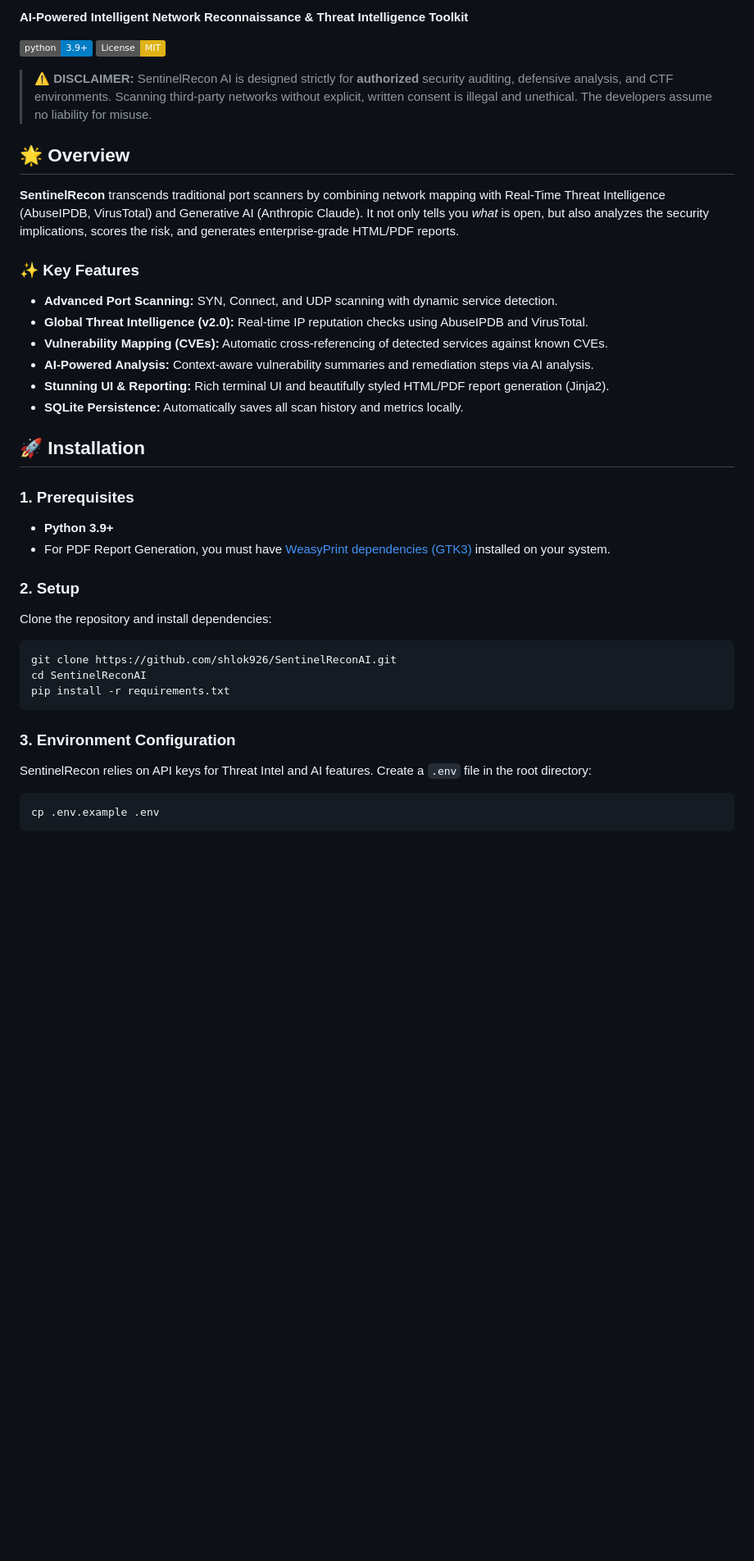
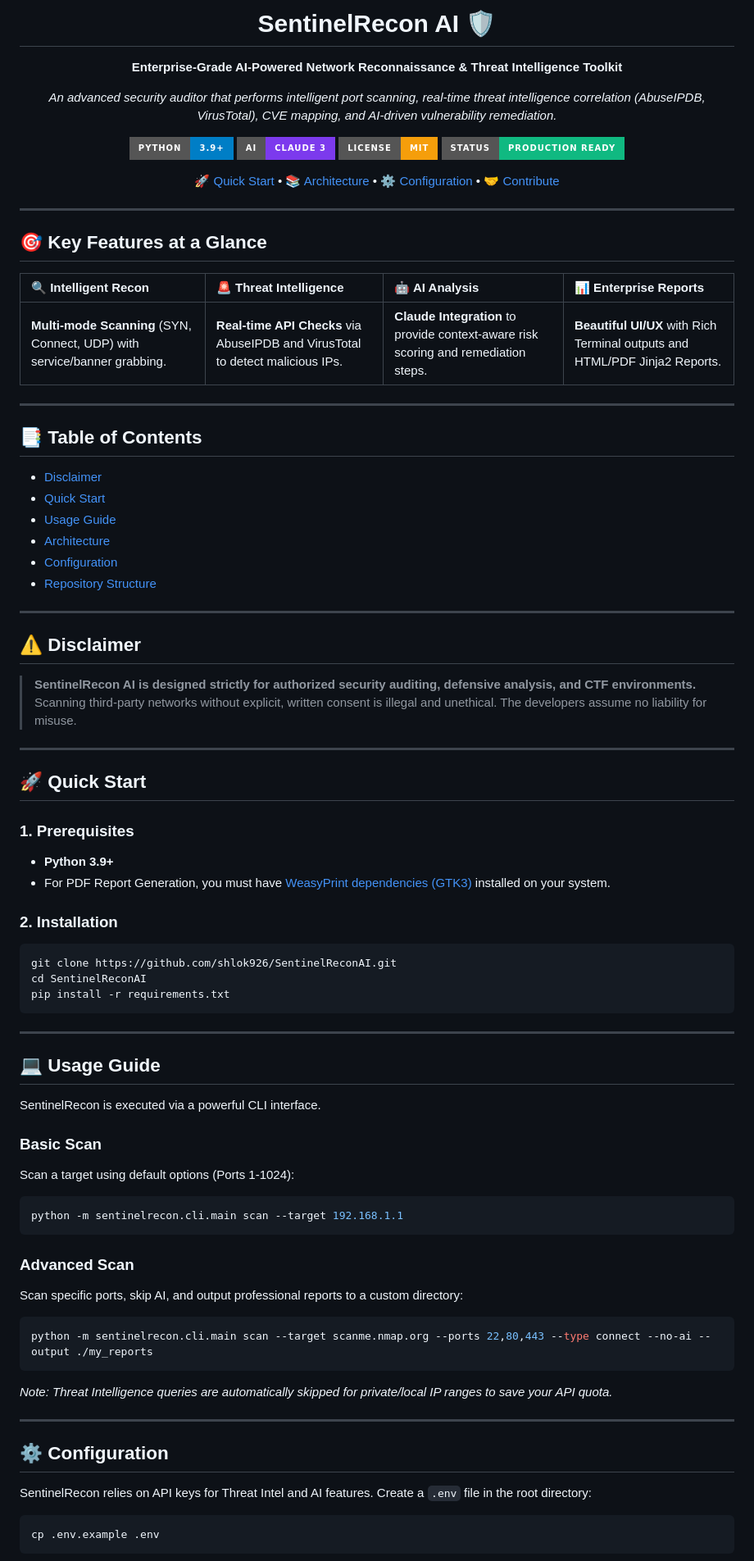
Before and after one commit to shlok926/SentinelReconAI, a Markdown page: README.md, the part around one of its changes. Shown at 82% size. Drawn GitHub-style; badges without logos; blank space fills up the shorter version.

Commit message:
docs: Redesign README with enterprise styling (badges, table, layout)

````diff
--- a/README.md
+++ b/README.md
@@ -6,41 +4,80 @@
 
-**AI-Powered Intelligent Network Reconnaissance & Threat Intelligence Toolkit**
+  # SentinelRecon AI 🛡️
 
-[![Python 3.9+](https://img.shields.io/badge/python-3.9+-blue.svg)](https://www.python.org/downloads/)
-[![License: MIT](https://img.shields.io/badge/License-MIT-yellow.svg)](https://opensource.org/licenses/MIT)
+  **Enterprise-Grade AI-Powered Network Reconnaissance & Threat Intelligence Toolkit**
 
-> ⚠️ **DISCLAIMER:** SentinelRecon AI is designed strictly for **authorized** security auditing, defensive analysis, and CTF environments. Scanning third-party networks without explicit, written consent is illegal and unethical. The developers assume no liability for misuse.
+  *An advanced security auditor that performs intelligent port scanning, real-time threat intelligence correlation (AbuseIPDB, VirusTotal), CVE mapping, and AI-driven vulnerability remediation.*
 
-## 🌟 Overview
+  [![Python 3.9+](https://img.shields.io/badge/Python-3.9%2B-blue?style=for-the-badge&logo=python)](https://www.python.org/)
+  [![AI Powered](https://img.shields.io/badge/AI-Claude_3-7C3AED?style=for-the-badge&logo=anthropic)](https://anthropic.com/)
+  [![License MIT](https://img.shields.io/badge/License-MIT-F59E0B?style=for-the-badge)](LICENSE)
+  [![Status](https://img.shields.io/badge/Status-Production_Ready-10B981?style=for-the-badge)]()
 
-**SentinelRecon** transcends traditional port scanners by combining network mapping with Real-Time Threat Intelligence (AbuseIPDB, VirusTotal) and Generative AI (Anthropic Claude). It not only tells you *what* is open, but also analyzes the security implications, scores the risk, and generates enterprise-grade HTML/PDF reports.
+  [🚀 Quick Start](#-quick-start) • [📚 Architecture](#%EF%B8%8F-architecture) • [⚙️ Configuration](#%EF%B8%8F-configuration) • [🤝 Contribute](#-contributing)
 
-### ✨ Key Features
+</div>
 
-- **Advanced Port Scanning:** SYN, Connect, and UDP scanning with dynamic service detection.
-- **Global Threat Intelligence (v2.0):** Real-time IP reputation checks using AbuseIPDB and VirusTotal.
-- **Vulnerability Mapping (CVEs):** Automatic cross-referencing of detected services against known CVEs.
-- **AI-Powered Analysis:** Context-aware vulnerability summaries and remediation steps via AI analysis.
-- **Stunning UI & Reporting:** Rich terminal UI and beautifully styled HTML/PDF report generation (Jinja2).
-- **SQLite Persistence:** Automatically saves all scan history and metrics locally.
+---
 
-## 🚀 Installation
+## 🎯 Key Features at a Glance
+
+| 🔍 Intelligent Recon | 🚨 Threat Intelligence | 🤖 AI Analysis | 📊 Enterprise Reports |
+| :--- | :--- | :--- | :--- |
+| **Multi-mode Scanning** (SYN, Connect, UDP) with service/banner grabbing. | **Real-time API Checks** via AbuseIPDB and VirusTotal to detect malicious IPs. | **Claude Integration** to provide context-aware risk scoring and remediation steps. | **Beautiful UI/UX** with Rich Terminal outputs and HTML/PDF Jinja2 Reports. |
+
+---
+
+## 📑 Table of Contents
+- [Disclaimer](#%EF%B8%8F-disclaimer)
+- [Quick Start](#-quick-start)
+- [Usage Guide](#-usage-guide)
+- [Architecture](#%EF%B8%8F-architecture)
+- [Configuration](#%EF%B8%8F-configuration)
+- [Repository Structure](#-repository-structure)
+
+---
+
+## ⚠️ Disclaimer
+> **SentinelRecon AI is designed strictly for authorized security auditing, defensive analysis, and CTF environments.** Scanning third-party networks without explicit, written consent is illegal and unethical. The developers assume no liability for misuse.
+
+---
+
+## 🚀 Quick Start
 
 ### 1. Prerequisites
 - **Python 3.9+**
 - For PDF Report Generation, you must have [WeasyPrint dependencies (GTK3)](https://doc.courtbouillon.org/weasyprint/stable/first_steps.html#installation) installed on your system.
 
-### 2. Setup
-
-Clone the repository and install dependencies:
-
+### 2. Installation
 ```bash
 git clone https://github.com/shlok926/SentinelReconAI.git
 cd SentinelReconAI
 pip install -r requirements.txt
 ```
 
-### 3. Environment Configuration
+---
+
+## 💻 Usage Guide
+
+SentinelRecon is executed via a powerful CLI interface.
+
+### Basic Scan
+Scan a target using default options (Ports 1-1024):
+```bash
+python -m sentinelrecon.cli.main scan --target 192.168.1.1
+```
+
+### Advanced Scan
+Scan specific ports, skip AI, and output professional reports to a custom directory:
+```bash
+python -m sentinelrecon.cli.main scan --target scanme.nmap.org --ports 22,80,443 --type connect --no-ai --output ./my_reports
+```
+
+*Note: Threat Intelligence queries are automatically skipped for private/local IP ranges to save your API quota.*
+
+---
+
+## ⚙️ Configuration
 
 SentinelRecon relies on API keys for Threat Intel and AI features. Create a `.env` file in the root directory:
 
````
Also changed, not shown: other parts of README.md (+20 -21 lines).
